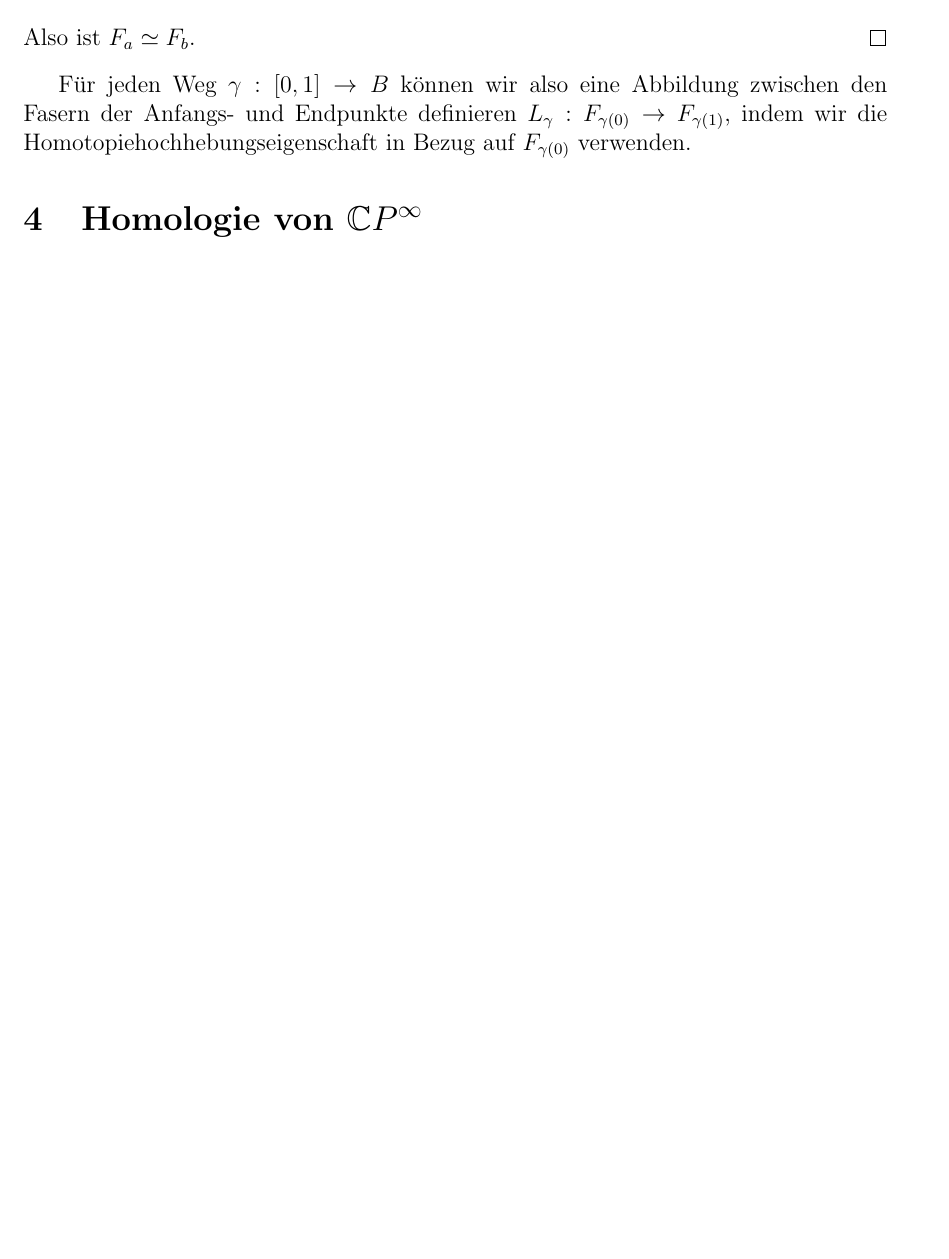
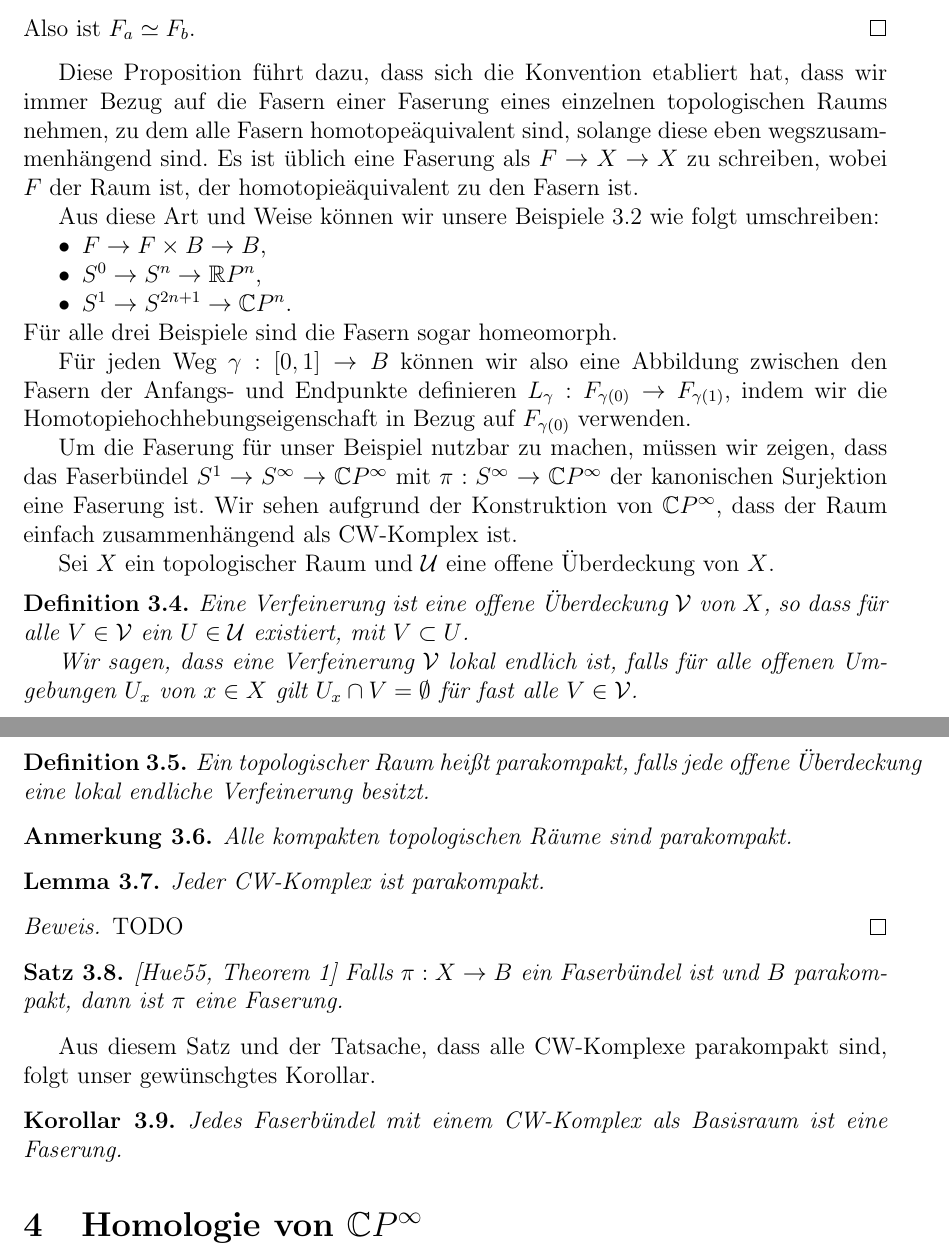
Before and after one commit to karhunenloeve/SpecSeq, a LaTeX paper (main.tex): part of page 9 of 10 before the commit and two parts of pages 9 and 10 of 11 after it, the two joined at a grey line, cut so that both start at the same text, the shorter picture padded with empty space. Compiled offline with pdfLaTeX.

Commit message:
major updates

```diff
--- a/main.tex
+++ b/main.tex
@@ -36,7 +36,10 @@
 \newcommand{\Z}{\mathbb{Z}}
 \newcommand{\ima}{\operatorname{im}}
 
-\usepackage[style=authoryear,backend=bibtex]{biblatex}
+\usepackage[
+backend=biber,
+style=alphabetic,
+]{biblatex}
 \addbibresource{main.bib}
 
 \title{\textbf{Spektralsequenzen\\ Leray–Serre Spektralsequenz}}
@@ -404,6 +416,50 @@ L_{\gamma} \circ L_{\overline{\gamma}} &\simeq L_{\overline{\gamma} \star \gamma
 \end{align}
 Also ist $F_a \simeq F_b$.
 \end{proof}
+Diese Proposition führt dazu, dass sich die Konvention etabliert hat, dass wir immer Bezug auf die Fasern einer Faserung eines einzelnen topologischen Raums nehmen, zu dem alle Fasern homotopeäquivalent sind, solange diese eben wegszusammenhängend sind. Es ist üblich eine Faserung als $F \to X \to X$ zu schreiben, wobei $F$ der Raum ist, der homotopieäquivalent zu den Fasern ist.
+
+Aus diese Art und Weise können wir unsere Beispiele \ref{examplesFibrations} wie folgt umschreiben:
+\begin{itemize}[nolistsep]
+    \item $F \to F \times B \to B$,
+    \item $S^0 \to S^n \to \mathbb{R}P^n$,
+    \item $S^1 \to S^{2n+1} \to \mathbb{C}P^n$.
+\end{itemize}
+Für alle drei Beispiele sind die Fasern sogar homeomorph.
 
 Für jeden Weg $\gamma: [0,1] \to B$ können wir also eine Abbildung zwischen den Fasern der Anfangs- und Endpunkte definieren $L_\gamma: F_{\gamma(0)} \to F_{\gamma(1)}$, indem wir die Homotopiehochhebungseigenschaft in Bezug auf $F_{\gamma(0)}$ verwenden.
 
+Um die Faserung für unser Beispiel nutzbar zu machen, müssen wir zeigen, dass das Faserbündel $S^1 \to S^\infty \to \mathbb{C}P^\infty$ mit $\pi: S^\infty \to \mathbb{C}P^\infty$ der kanonischen Surjektion eine Faserung ist. Wir sehen aufgrund der Konstruktion von $\mathbb{C}P^\infty$, dass der Raum einfach zusammenhängend als CW-Komplex ist.
+
+Sei $X$ ein topologischer Raum und $\mathcal{U}$ eine offene Überdeckung von $X$.
+
+\begin{definition}
+Eine Verfeinerung ist eine offene Überdeckung $\mathcal{V}$ von $X$, so dass für alle $V \in \mathcal{V}$ ein $U \in \mathcal{U}$ existiert, mit $V \subset U$.
+
+Wir sagen, dass eine Verfeinerung $\mathcal{V}$ lokal endlich ist, falls für alle offenen Umgebungen $U_x$ von $x \in X$ gilt $U_x \cap V = \emptyset$ für fast alle $V \in \mathcal{V}$.
+\end{definition}
+
+\begin{definition}
+Ein topologischer Raum heißt parakompakt, falls jede offene Überdeckung eine lokal endliche Verfeinerung besitzt.
+\end{definition}
+
+\begin{remark}
+Alle kompakten topologischen Räume sind parakompakt.
+\end{remark}
+
+\begin{lemma}
+Jeder CW-Komplex ist parakompakt.
+\end{lemma}
+
+\begin{proof}
+TODO
+\end{proof}
+
+\begin{theorem}{\cite[Theorem 1]{huebsch1955}}
+Falls $\pi: X \to B$ ein Faserbündel ist und $B$ parakompakt, dann ist $\pi$ eine Faserung.
+\end{theorem}
+
+Aus diesem Satz und der Tatsache, dass alle CW-Komplexe parakompakt sind, folgt unser gewünschgtes Korollar.
+
+\begin{corollary}
+Jedes Faserbündel mit einem CW-Komplex als Basisraum ist eine Faserung.
+\end{corollary}
```
Also changed, not shown: main.bib (+5 -13 lines), main.pdf, main.tex (50 more changed lines), 1 other file.
